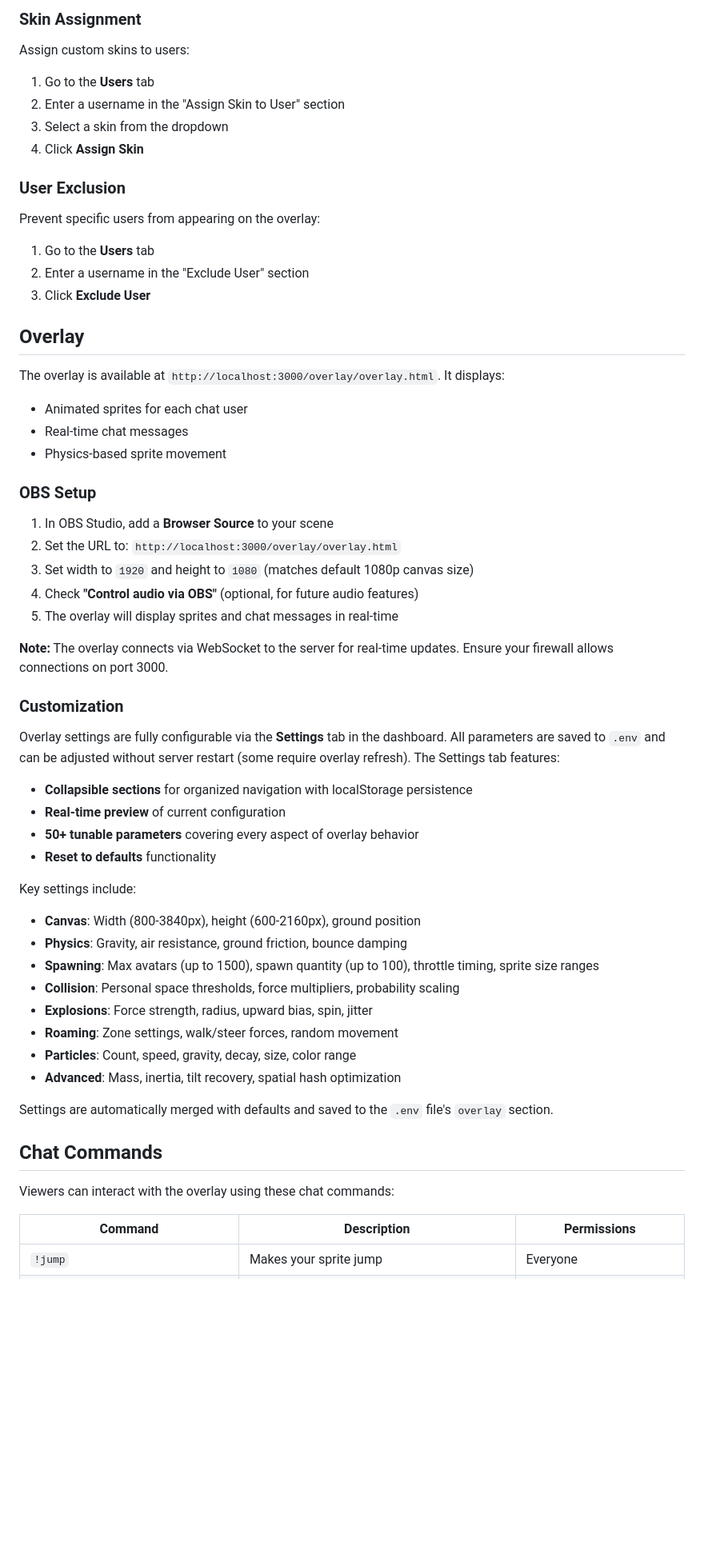
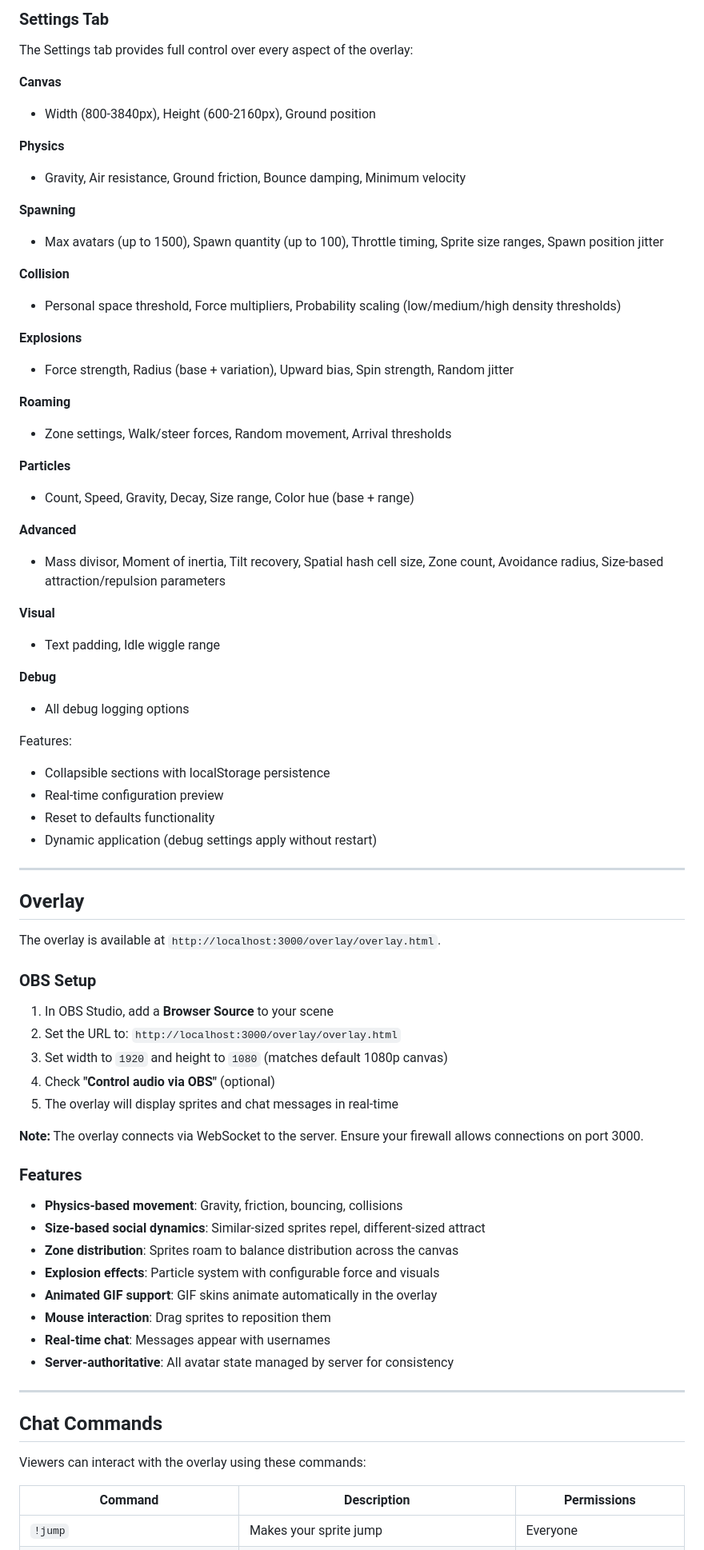
Before and after one commit to SuperFurias/stream-sprites, a Markdown page: README.md, the part around one of its changes. Shown at 80% size. Rendered like a GitHub page; blank space fills up the shorter version.

```diff
--- a/README.md
+++ b/README.md
@@ -161,60 +160,76 @@ Access the dashboard at `http://localhost:3000` to manage your Stream Sprites in
 
-### Skin Assignment
+### Settings Tab
 
-Assign custom skins to users:
-1. Go to the **Users** tab
-2. Enter a username in the "Assign Skin to User" section
-3. Select a skin from the dropdown
-4. Click **Assign Skin**
+The Settings tab provides full control over every aspect of the overlay:
 
-### User Exclusion
+**Canvas**
+- Width (800-3840px), Height (600-2160px), Ground position
 
-Prevent specific users from appearing on the overlay:
-1. Go to the **Users** tab
-2. Enter a username in the "Exclude User" section
-3. Click **Exclude User**
+**Physics**
+- Gravity, Air resistance, Ground friction, Bounce damping, Minimum velocity
+
+**Spawning**
+- Max avatars (up to 1500), Spawn quantity (up to 100), Throttle timing, Sprite size ranges, Spawn position jitter
+
+**Collision**
+- Personal space threshold, Force multipliers, Probability scaling (low/medium/high density thresholds)
+
+**Explosions**
+- Force strength, Radius (base + variation), Upward bias, Spin strength, Random jitter
+
+**Roaming**
+- Zone settings, Walk/steer forces, Random movement, Arrival thresholds
+
+**Particles**
+- Count, Speed, Gravity, Decay, Size range, Color hue (base + range)
+
+**Advanced**
+- Mass divisor, Moment of inertia, Tilt recovery, Spatial hash cell size, Zone count, Avoidance radius, Size-based attraction/repulsion parameters
+
+**Visual**
+- Text padding, Idle wiggle range
+
+**Debug**
+- All debug logging options
+
+Features:
+- Collapsible sections with localStorage persistence
+- Real-time configuration preview
+- Reset to defaults functionality
+- Dynamic application (debug settings apply without restart)
+
+---
 
 ## Overlay
 
-The overlay is available at `http://localhost:3000/overlay/overlay.html`. It displays:
-- Animated sprites for each chat user
-- Real-time chat messages
-- Physics-based sprite movement
+The overlay is available at `http://localhost:3000/overlay/overlay.html`.
 
 ### OBS Setup
 
 1. In OBS Studio, add a **Browser Source** to your scene
 2. Set the URL to: `http://localhost:3000/overlay/overlay.html`
-3. Set width to `1920` and height to `1080` (matches default 1080p canvas size)
-4. Check **"Control audio via OBS"** (optional, for future audio features)
+3. Set width to `1920` and height to `1080` (matches default 1080p canvas)
+4. Check **"Control audio via OBS"** (optional)
 5. The overlay will display sprites and chat messages in real-time
 
-**Note:** The overlay connects via WebSocket to the server for real-time updates. Ensure your firewall allows connections on port 3000.
+**Note:** The overlay connects via WebSocket to the server. Ensure your firewall allows connections on port 3000.
 
-### Customization
+### Features
 
-Overlay settings are fully configurable via the **Settings** tab in the dashboard. All parameters are saved to `.env` and can be adjusted without server restart (some require overlay refresh). The Settings tab features:
+- **Physics-based movement**: Gravity, friction, bouncing, collisions
+- **Size-based social dynamics**: Similar-sized sprites repel, different-sized attract
+- **Zone distribution**: Sprites roam to balance distribution across the canvas
+- **Explosion effects**: Particle system with configurable force and visuals
+- **Animated GIF support**: GIF skins animate automatically in the overlay
+- **Mouse interaction**: Drag sprites to reposition them
+- **Real-time chat**: Messages appear with usernames
+- **Server-authoritative**: All avatar state managed by server for consistency
 
-- **Collapsible sections** for organized navigation with localStorage persistence
-- **Real-time preview** of current configuration
-- **50+ tunable parameters** covering every aspect of overlay behavior
-- **Reset to defaults** functionality
-
-Key settings include:
-- **Canvas**: Width (800-3840px), height (600-2160px), ground position
-- **Physics**: Gravity, air resistance, ground friction, bounce damping
-- **Spawning**: Max avatars (up to 1500), spawn quantity (up to 100), throttle timing, sprite size ranges
-- **Collision**: Personal space thresholds, force multipliers, probability scaling
-- **Explosions**: Force strength, radius, upward bias, spin, jitter
-- **Roaming**: Zone settings, walk/steer forces, random movement
-- **Particles**: Count, speed, gravity, decay, size, color range
-- **Advanced**: Mass, inertia, tilt recovery, spatial hash optimization
-
-Settings are automatically merged with defaults and saved to the `.env` file's `overlay` section.
+---
 
 ## Chat Commands
 
-Viewers can interact with the overlay using these chat commands:
+Viewers can interact with the overlay using these commands:
 
 | Command | Description | Permissions |
 |---------|-------------|-------------|
```
Also changed, not shown: other parts of README.md (+199 -118 lines).
